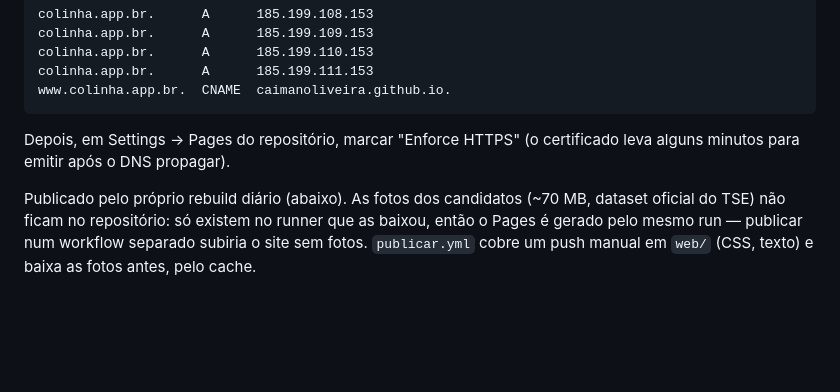
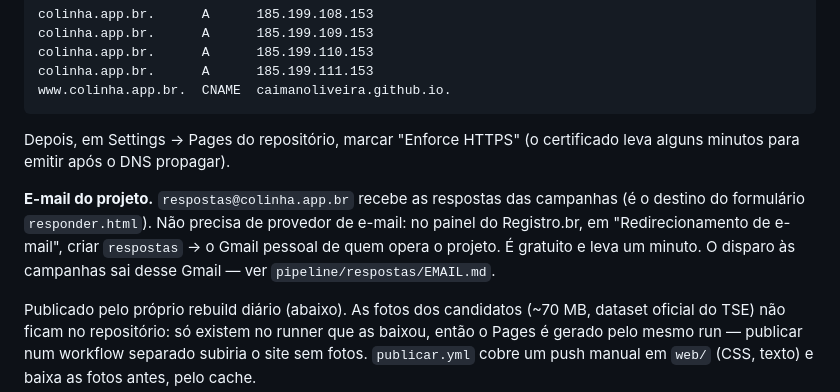
Before and after one commit to caimanoliveira/match-eleitoral-2026, a Markdown page: README.md, the part around the change. Drawn GitHub-style; blank space fills up the shorter version.

```diff
--- a/README.md
+++ b/README.md
@@ -93,6 +93,13 @@ www.colinha.app.br.  CNAME  caimanoliveira.github.io.
 Depois, em Settings → Pages do repositório, marcar "Enforce HTTPS" (o
 certificado leva alguns minutos para emitir após o DNS propagar).
 
+**E-mail do projeto.** `respostas@colinha.app.br` recebe as respostas das
+campanhas (é o destino do formulário `responder.html`). Não precisa de
+provedor de e-mail: no painel do Registro.br, em "Redirecionamento de
+e-mail", criar `respostas` → o Gmail pessoal de quem opera o projeto. É
+gratuito e leva um minuto. O disparo às campanhas sai desse Gmail — ver
+`pipeline/respostas/EMAIL.md`.
+
 Publicado pelo próprio rebuild diário (abaixo). As fotos dos candidatos (~70 MB,
 dataset oficial do TSE) não ficam no repositório: só existem no runner que as
 baixou, então o Pages é gerado pelo mesmo run — publicar num workflow separado
```
Also changed, not shown: pipeline/respostas/EMAIL.md (added, +96 -0 lines).
